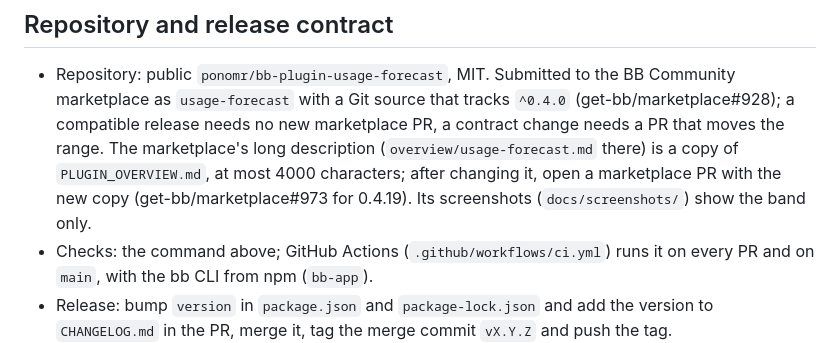
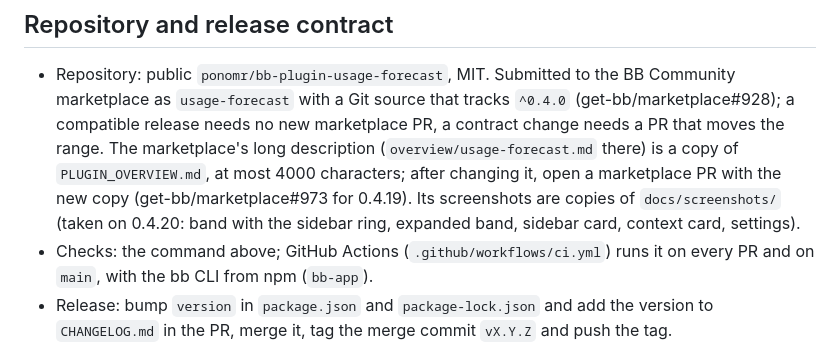
Before and after one commit to ponomr/bb-plugin-usage-forecast, a Markdown page: AGENTS.md, the part around the change. Drawn GitHub-style.

```diff
--- a/AGENTS.md
+++ b/AGENTS.md
@@ -261,7 +261,9 @@ Chrome against the web app, bb 0.49.0):
   marketplace's long description (`overview/usage-forecast.md` there) is a
   copy of `PLUGIN_OVERVIEW.md`, at most 4000 characters; after changing it,
   open a marketplace PR with the new copy (get-bb/marketplace#973 for
-  0.4.19). Its screenshots (`docs/screenshots/`) show the band only.
+  0.4.19). Its screenshots are copies of `docs/screenshots/` (taken on
+  0.4.20: band with the sidebar ring, expanded band, sidebar card, context
+  card, settings).
 - Checks: the command above; GitHub Actions (`.github/workflows/ci.yml`) runs
   it on every PR and on `main`, with the bb CLI from npm (`bb-app`).
 - Release: bump `version` in `package.json` and `package-lock.json` and add
```
Also changed, not shown: README.md (+16 -3 lines), docs/screenshots/band.png, docs/screenshots/context-card.png (added), docs/screenshots/expanded.png, docs/screenshots/settings.png (added), docs/screenshots/sidebar-card.png (added).
